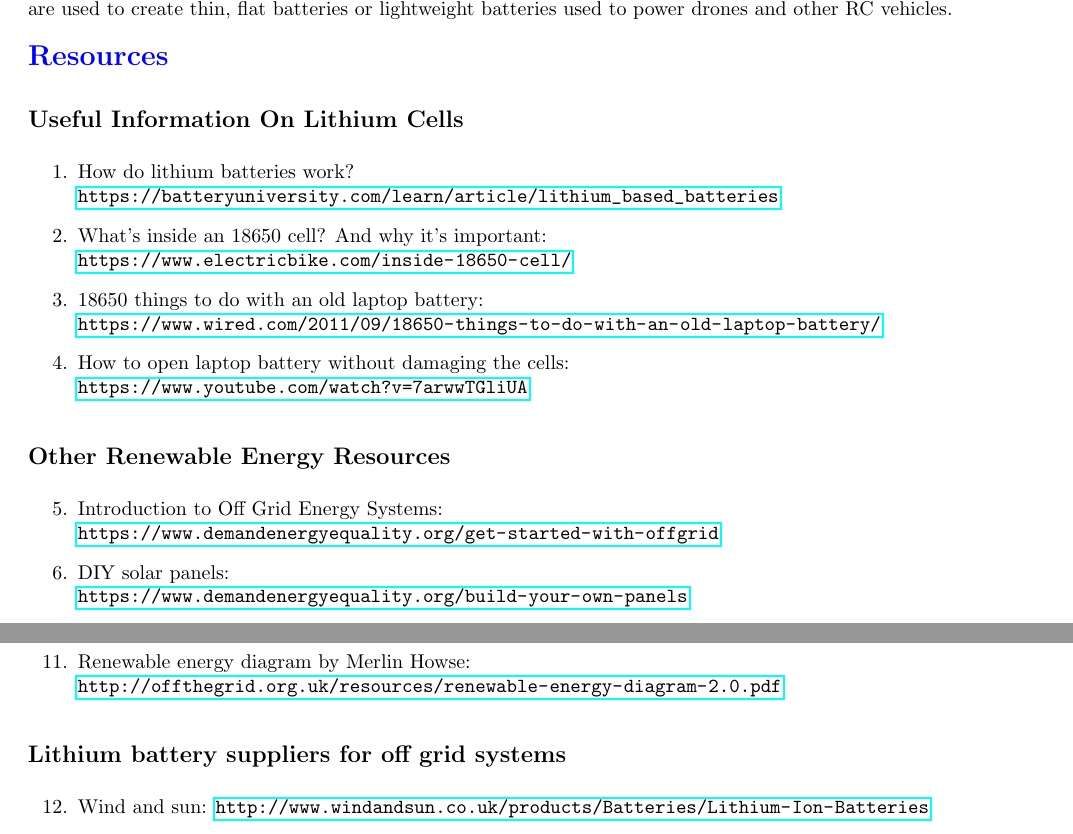
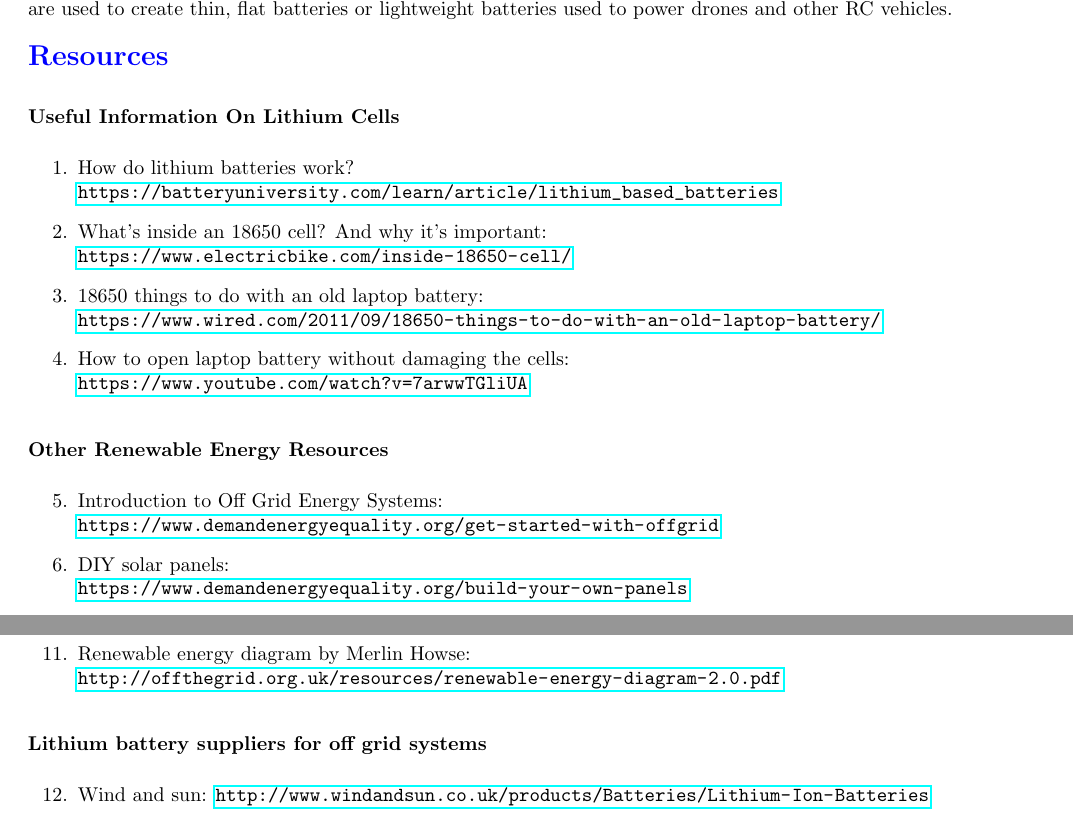
Before and after one commit to darigovresearch/Make-Your-Own-Lithium-Power-Banks, a LaTeX document (en/en_make_your_own_lithium_power_banks.tex): two parts of pages 15 and 16 of 18, joined at a grey line, cut so that both start at the same text. Compiled offline with pdfLaTeX.

Commit message:
fix[en]: Adjusts some Subsection to subsubsections

```diff
--- a/en/en_make_your_own_lithium_power_banks.tex
+++ b/en/en_make_your_own_lithium_power_banks.tex
@@ -493,8 +493,8 @@ Material may be freely shared and adapted under the following terms: You must gi
 {\color{blue}\section{Resources}} % (fold)
 \label{sec:resources}
 
-  \subsection{Useful Information On Lithium Cells} % (fold)
-  \label{sub:useful_information_on_lithium_cells}
+  \subsubsection{Useful Information On Lithium Cells} % (fold)
+  \label{ssub:useful_information_on_lithium_cells}
 
     \begin{enumerate}
       \item How do lithium batteries work? \newline
@@ -507,10 +507,10 @@ Material may be freely shared and adapted under the following terms: You must gi
         \url{https://www.youtube.com/watch?v=7arwwTGliUA}
     \end{enumerate}
 
-  % subsection useful_information_on_lithium_cells (end)
+  % subsubsection useful_information_on_lithium_cells (end)
 
-  \subsection{Other Renewable Energy Resources} % (fold)
-  \label{sub:other_renewable_energy_resources}
+  \subsubsection{Other Renewable Energy Resources} % (fold)
+  \label{ssub:other_renewable_energy_resources}
 
     \begin{enumerate}[resume]
       \item Introduction to Off Grid Energy Systems: \newline
@@ -531,17 +531,17 @@ Material may be freely shared and adapted under the following terms: You must gi
         \url{http://offthegrid.org.uk/resources/renewable-energy-diagram-2.0.pdf}
     \end{enumerate}
 
-  % subsection other_renewable_energy_resources (end)
+  % subsubsection other_renewable_energy_resources (end)
 
-  \subsection{Lithium battery suppliers for off grid systems} % (fold)
-  \label{sub:lithium_battery_suppliers_for_off_grid_systems}
+  \subsubsection{Lithium battery suppliers for off grid systems} % (fold)
+  \label{ssub:lithium_battery_suppliers_for_off_grid_systems}
 
     \begin{enumerate}[resume]
       \item Wind and sun: \url{http://www.windandsun.co.uk/products/Batteries/Lithium-Ion-Batteries}
       \item Bimble solar: \url{https://www.bimblesolar.com/batteries/lithium-batteries}
     \end{enumerate}
 
-  % subsection lithium_battery_suppliers_for_off_grid_systems (end)
+  % subsubsection lithium_battery_suppliers_for_off_grid_systems (end)
 
 % section resources (end)
 
```
